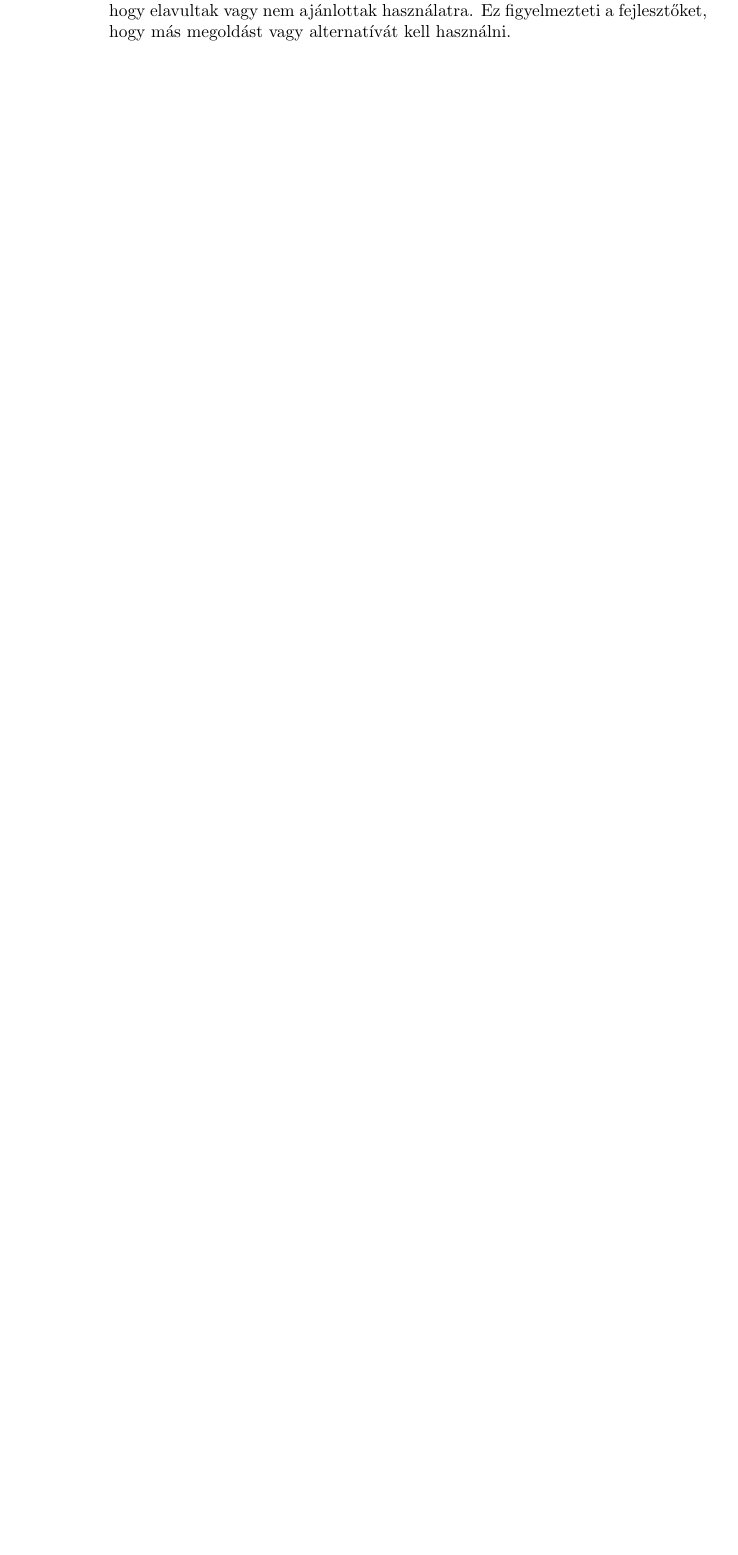
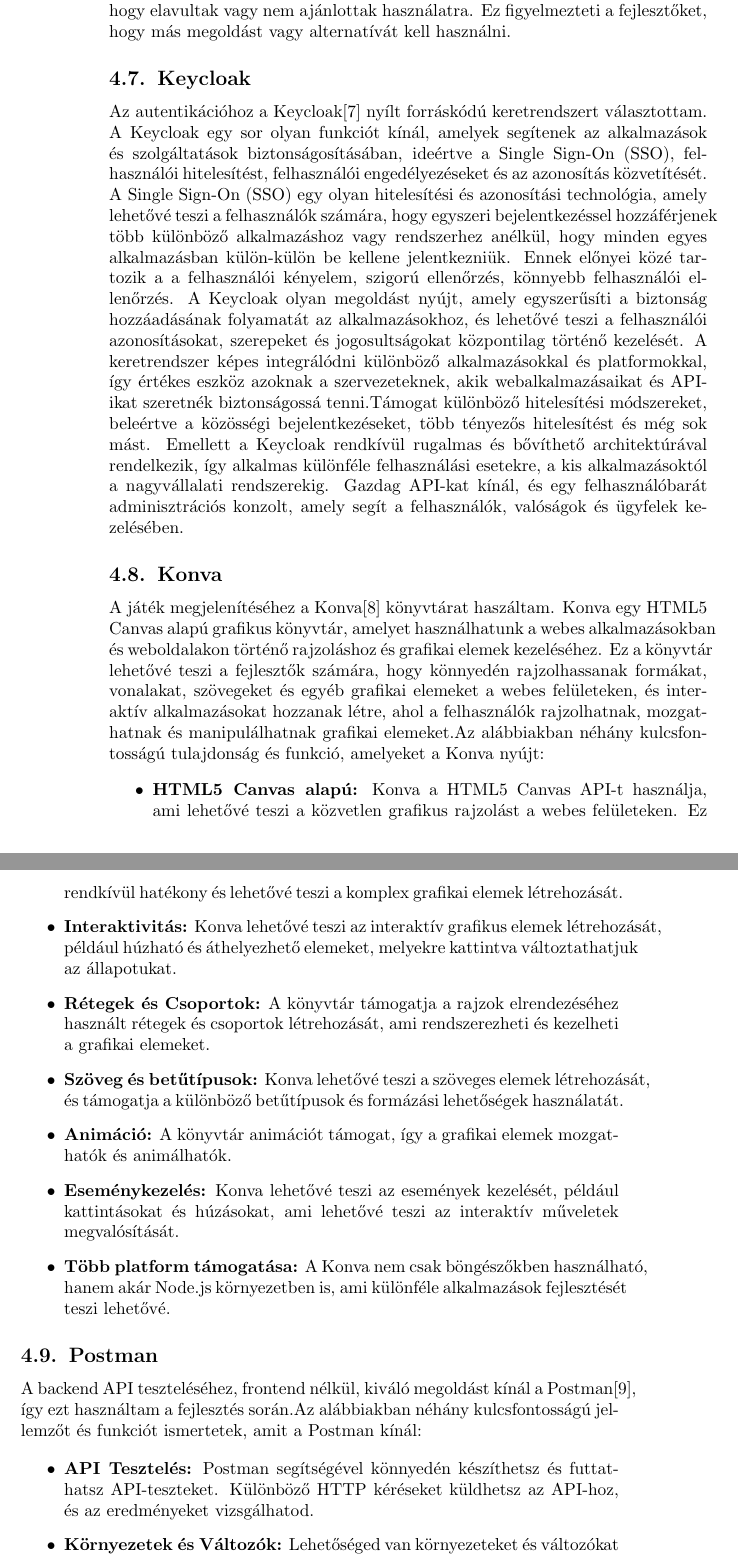
Before and after one commit to jozsi01/szakdogadoksi_uj, a LaTeX document (document.tex): part of page 10 of 14 before the commit and two parts of pages 10 and 11 of 15 after it, the two joined at a grey line, cut so that both start at the same text, the shorter picture padded with empty space. Compiled offline with pdfLaTeX.

Commit message:
plusz technologiak irasa

```diff
--- a/document.tex
+++ b/document.tex
@@ -3,7 +3,7 @@
 \usepackage{xcolor}
 \usepackage{changepage}
 \usepackage{graphicx}
-
+\usepackage[hungarian]{babel}
 \title{Szakdolgozat}
 
 \definecolor{mygreen}{RGB}{0,128,0}
@@ -240,6 +240,38 @@
 ismétlődő és rutinszerű feladatokra szolgál. A Lombok annotációkat használva lehetővé teszi, hogy a fejlesztők egyszerűbben és gyorsabban hozzanak létre Java osztályokat. Annotációkat a programozásban gyakran használnak, mivel segítik a kód megértését, segíthetik a fejlesztőt a kódírás minimalizálásában, vagy akár a
 dokumentáció írásában. A Java nyelvben többféle annotációk léteznek. Ilyenek például a beépített annotációk, amik segítik a kód
 megértését. A @Deprecated annotációval ellátott elemeket jelölik, hogy elavultak vagy nem ajánlottak használatra. Ez figyelmezteti a fejlesztőket, hogy más megoldást vagy alternatívát kell használni.
+
+\subsection{Keycloak}
+Az autentikációhoz a Keycloak\cite{keycloak} nyílt forráskódú keretrendszert választottam. A Keycloak egy sor olyan funkciót kínál, amelyek segítenek az alkalmazások és szolgáltatások biztonságosításában, ideértve a Single Sign-On (SSO), felhasználói hitelesítést, felhasználói engedélyezéseket és az azonosítás közvetítését. A Single Sign-On (SSO) egy olyan hitelesítési és azonosítási technológia, amely lehetővé teszi a felhasználók számára, hogy egyszeri bejelentkezéssel hozzáférjenek több különböző alkalmazáshoz vagy rendszerhez anélkül, hogy minden egyes alkalmazásban külön-külön be kellene jelentkezniük. Ennek előnyei közé tartozik a a felhasználói kényelem, szigorú ellenőrzés, könnyebb felhasználói ellenőrzés. A Keycloak olyan megoldást nyújt, amely egyszerűsíti a biztonság hozzáadásának folyamatát az alkalmazásokhoz, és lehetővé teszi a felhasználói azonosításokat, szerepeket és jogosultságokat központilag történő kezelését. A keretrendszer képes integrálódni különböző alkalmazásokkal és platformokkal, így értékes eszköz azoknak a szervezeteknek, akik webalkalmazásaikat és API-ikat szeretnék biztonságossá tenni.Támogat különböző hitelesítési módszereket, beleértve a közösségi bejelentkezéseket, több tényezős hitelesítést és még sok mást. Emellett a Keycloak rendkívül rugalmas és bővíthető architektúrával rendelkezik, így alkalmas különféle felhasználási esetekre, a kis alkalmazásoktól a nagyvállalati rendszerekig. Gazdag API-kat kínál, és egy felhasználóbarát adminisztrációs konzolt, amely segít a felhasználók, valóságok és ügyfelek kezelésében.
+
+
+\subsection{Konva}
+A játék megjelenítéséhez a Konva\cite{konva} könyvtárat haszáltam. Konva egy HTML5 Canvas alapú grafikus könyvtár, amelyet használhatunk a webes alkalmazásokban és weboldalakon történő rajzoláshoz és grafikai elemek kezeléséhez. Ez a könyvtár lehetővé teszi a fejlesztők számára, hogy könnyedén rajzolhassanak formákat, vonalakat, szövegeket és egyéb grafikai elemeket a webes felületeken, és interaktív alkalmazásokat hozzanak létre, ahol a felhasználók rajzolhatnak, mozgathatnak és manipulálhatnak grafikai elemeket.Az alábbiakban néhány kulcsfontosságú tulajdonság és funkció, amelyeket a Konva nyújt:
+
+\begin{itemize}
+	\item \textbf{HTML5 Canvas alapú:} Konva a HTML5 Canvas API-t használja, ami lehetővé teszi a közvetlen grafikus rajzolást a webes felületeken. Ez rendkívül hatékony és lehetővé teszi a komplex grafikai elemek létrehozását.
+	\item \textbf{Interaktivitás:} Konva lehetővé teszi az interaktív grafikus elemek létrehozását, például húzható és áthelyezhető elemeket, melyekre kattintva változtathatjuk az állapotukat.
+	\item \textbf{Rétegek és Csoportok:} A könyvtár támogatja a rajzok elrendezéséhez használt rétegek és csoportok létrehozását, ami rendszerezheti és kezelheti a grafikai elemeket.
+	\item \textbf{Szöveg és betűtípusok:} Konva lehetővé teszi a szöveges elemek létrehozását, és támogatja a különböző betűtípusok és formázási lehetőségek használatát.
+	\item \textbf{Animáció:} A könyvtár animációt támogat, így a grafikai elemek mozgathatók és animálhatók.
+	\item \textbf{Eseménykezelés:} Konva lehetővé teszi az események kezelését, például kattintásokat és húzásokat, ami lehetővé teszi az interaktív műveletek megvalósítását.
+	\item \textbf{Több platform támogatása:} A Konva nem csak böngészőkben használható, hanem akár Node.js környezetben is, ami különféle alkalmazások fejlesztését teszi lehetővé.
+\end{itemize}
+
+
+\subsection{Postman}
+A backend API teszteléséhez, frontend nélkül, kiváló megoldást kínál a Postman\cite{postman}, így ezt használtam a fejlesztés során.Az alábbiakban néhány kulcsfontosságú jellemzőt és funkciót ismertetek, amit a Postman kínál:
+
+\begin{itemize}
+	\item \textbf{API Tesztelés:} Postman segítségével könnyedén készíthetsz és futtathatsz API-teszteket. Különböző HTTP kéréseket küldhetsz az API-hoz, és az eredményeket vizsgálhatod.
+	\item \textbf{Környezetek és Változók:} Lehetőséged van környezeteket és változókat definiálni a kérésekben, ami lehetővé teszi különböző környezetek (pl. fejlesztési, tesztelési, élő) közötti könnyű váltást és paraméterezést.
+	\item \textbf{Automatizálás:} Postman segítségével automatizálhatod az API-teszteket és kéréseket. Például létrehozhatsz kollekciókat, amelyeket később futtatni tudsz automatizált módon.
+	\item \textbf{Hitelesítés és Biztonság:} A Postman lehetővé teszi különböző hitelesítési mechanizmusok, például API kulcsok vagy OAuth használatát. Emellett támogatja a biztonsági teszteket is.
+\end{itemize}
+
+
+
+
 \newpage
 
 \section{Feladatkiírás pontosítása és részletes elemzése}
```
Also changed, not shown: document.pdf, document.tex (5 more changed lines), 4 other files.
